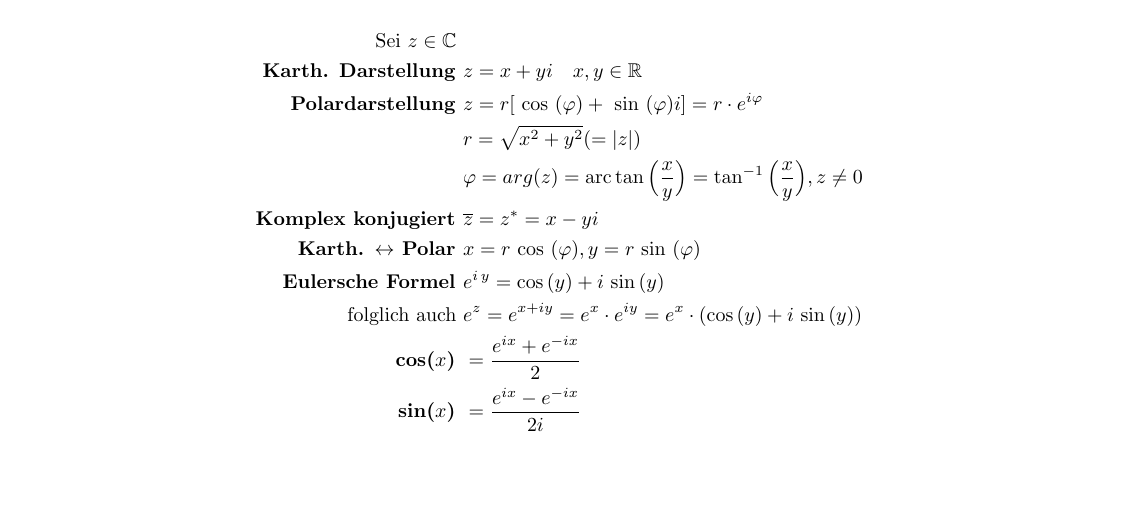
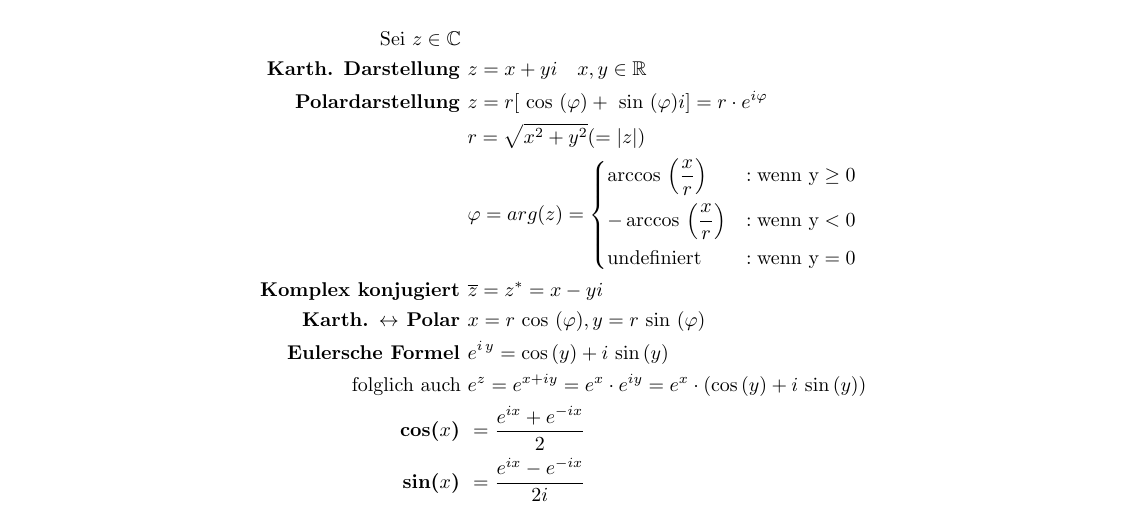
Before and after one commit to uniaugsburg/Informatik, a LaTeX document (multimedia-grundlagen/mmg_1/summary.tex): part of page 1 of 4, cut so that both start at the same text, the shorter picture padded with empty space. Compiled offline with pdfLaTeX.

Commit message:
[2] Change phi calculation using arccos instead of arctan (see script

```diff
--- a/multimedia-grundlagen/mmg_1/summary.tex
+++ b/multimedia-grundlagen/mmg_1/summary.tex
@@ -7,24 +7,29 @@
 	\section{Grundlegende Mathematik}
 		\subsection{Komplexe Zahlen}
 			\begin{align*}
-				\text{Sei }z \in \mathbb{C} \text{ }& \\
+				\text{Sei }z \in \mathbb{C} \text{ }	& \\
 				\textbf{Karth. Darstellung } 			& z = x + yi \quad x, y \in \mathbb{R} \\
 				\textbf{Polardarstellung } 				& z = r [ \text{ cos }(\varphi) + \text{ sin }(\varphi)i ] = r \cdot e^{i \varphi} \\
 														& r = \sqrt{x^2 + y^2} (= |z|) \\
-														& \varphi = arg(z) = \text{arc}\tan \Big(\frac{x}{y}\Big) = \tan^{-1} \Big(\frac{x}{y}\Big), z \neq 0 \\
+														& \varphi = arg(z) =
+														\begin{dcases}
+															\arccos{}\left(\frac{x}{r}\right) 	& : \text{wenn y} \geq 0\\
+															-\arccos{}\left(\frac{x}{r}\right) 	& : \text{wenn y} < 0\\
+															\text{undefiniert} 					& : \text{wenn y} = 0\\
+														\end{dcases}\\
 				\textbf{Komplex konjugiert } 			& \overline{z} = z^{*} = x - yi \\
 				\textbf{Karth. $\leftrightarrow$ Polar }& x = r \text{ cos }(\varphi), y = r \text{ sin }(\varphi) \\
 				\textbf{Eulersche Formel } 				& {{e} ^{{i} \,y}=\cos \left(y\right)+ {i} \,\sin \left(y\right)}\\
-				\text{folglich auch }  						&{{e} ^{z}= {e} ^{x+{i} y}= {e} ^{x}\cdot {e} ^{ {i} y}= {e} ^{x}\cdot \left(\cos \left(y\right)+{i} \,\sin \left(y\right)\right)}\\
+				\text{folglich auch }  					& {{e} ^{z}= {e} ^{x+{i} y}= {e} ^{x}\cdot {e} ^{ {i} y}= {e} ^{x}\cdot \left(\cos \left(y\right)+{i} \,\sin \left(y\right)\right)}\\
 				\textbf{cos($x$) } 						& = \frac{e^{i x} + e^{-i x}}{2}\\
 				\textbf{sin($x$) } 						& = \frac{e^{i x} - e^{-i x}}{2i}\\
-				\textbf{Rotationsmatrix }				& \textbf{$R_x\left(\Theta\right)$ (3x3-Matrix)} = \begin{bmatrix}1 & 0 & 0 \\
+				\textbf{Rotationsmatrix }				& \text{$R_x\left(\Theta\right)$ (3x3-Matrix)} = \begin{bmatrix}1 & 0 & 0 \\
 																											0 & \cos \Theta & -\sin \Theta \\
 																											0 & \sin \Theta & \cos \Theta \end{bmatrix}\\
-														& \textbf{$R_y\left(\Theta\right)$ (3x3-Matrix)} = \begin{bmatrix}\cos \Theta & 0 & \sin \Theta \\
+														& \text{$R_y\left(\Theta\right)$ (3x3-Matrix)} = \begin{bmatrix}\cos \Theta & 0 & \sin \Theta \\
 																											0 & 1 & 0 \\
 																											 -\sin \Theta & 0 & \cos \Theta \end{bmatrix}\\
-														& \textbf{$R_z\left(\Theta\right)$ (3x3-Matrix)} = \begin{bmatrix}\cos \Theta & -\sin \Theta & 0 \\
+														& \text{$R_z\left(\Theta\right)$ (3x3-Matrix)} = \begin{bmatrix}\cos \Theta & -\sin \Theta & 0 \\
 																											\sin \Theta & \cos \Theta & 0\\
 																											0 & 0 & 1 \end{bmatrix}\\
 			\end{align*}
```
Also changed, not shown: multimedia-grundlagen/mmg_1/summary.tex (8 more changed lines).
